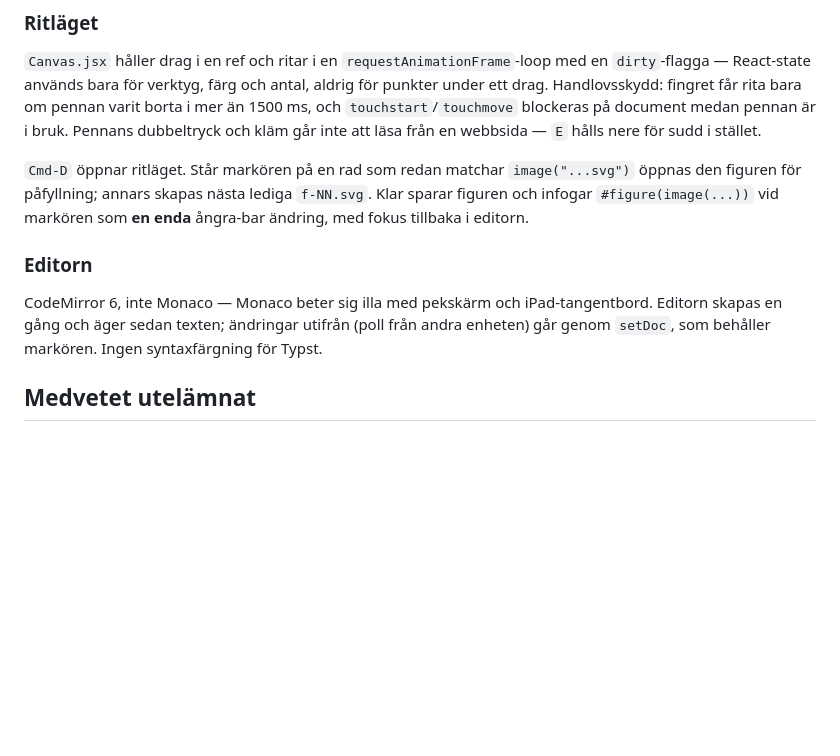
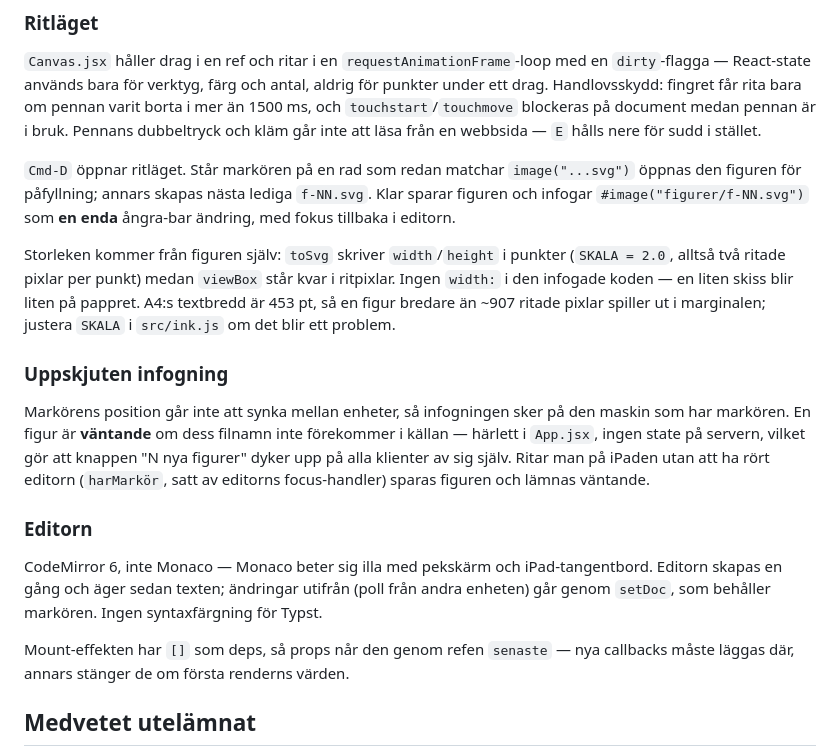
Before and after one commit to elisgrahn/anteckningar, a Markdown page: CLAUDE.md, the part around the change. Rendered like a GitHub page; blank space fills up the shorter version.

Commit message:
Uppdatera CLAUDE.md efter uppgift 0-3
Beskrivningen av infogningen och figurstorleken stämde inte längre.

Co-Authored-By: Claude Opus 5 <noreply@anthropic.com>

```diff
--- a/CLAUDE.md
+++ b/CLAUDE.md
@@ -72,8 +72,23 @@ från en webbsida — `E` hålls nere för sudd i stället.
 
 `Cmd-D` öppnar ritläget. Står markören på en rad som redan matchar
 `image("...svg")` öppnas den figuren för påfyllning; annars skapas nästa
-lediga `f-NN.svg`. Klar sparar figuren och infogar `#figure(image(...))` vid
-markören som **en enda** ångra-bar ändring, med fokus tillbaka i editorn.
+lediga `f-NN.svg`. Klar sparar figuren och infogar `#image("figurer/f-NN.svg")`
+som **en enda** ångra-bar ändring, med fokus tillbaka i editorn.
+
+Storleken kommer från figuren själv: `toSvg` skriver `width`/`height` i punkter
+(`SKALA = 2.0`, alltså två ritade pixlar per punkt) medan `viewBox` står kvar i
+ritpixlar. Ingen `width:` i den infogade koden — en liten skiss blir liten på
+pappret. A4:s textbredd är 453 pt, så en figur bredare än ~907 ritade pixlar
+spiller ut i marginalen; justera `SKALA` i `src/ink.js` om det blir ett problem.
+
+### Uppskjuten infogning
+
+Markörens position går inte att synka mellan enheter, så infogningen sker på den
+maskin som har markören. En figur är **väntande** om dess filnamn inte förekommer
+i källan — härlett i `App.jsx`, ingen state på servern, vilket gör att knappen
+"N nya figurer" dyker upp på alla klienter av sig själv. Ritar man på iPaden utan
+att ha rört editorn (`harMarkör`, satt av editorns focus-handler) sparas figuren
+och lämnas väntande.
 
 ### Editorn
 
@@ -81,6 +96,9 @@ CodeMirror 6, inte Monaco — Monaco beter sig illa med pekskärm och
 iPad-tangentbord. Editorn skapas en gång och äger sedan texten; ändringar
 utifrån (poll från andra enheten) går genom `setDoc`, som behåller markören.
 Ingen syntaxfärgning för Typst.
+
+Mount-effekten har `[]` som deps, så props når den genom refen `senaste` — nya
+callbacks måste läggas där, annars stänger de om första renderns värden.
 
 ## Medvetet utelämnat
 
```
